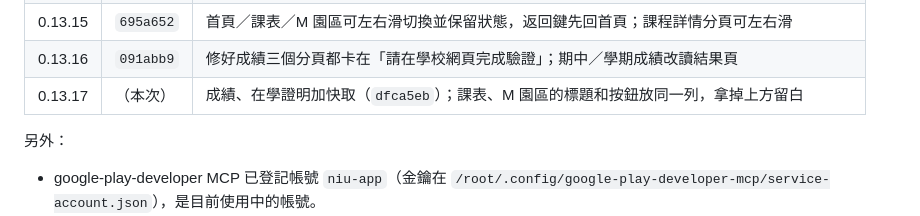
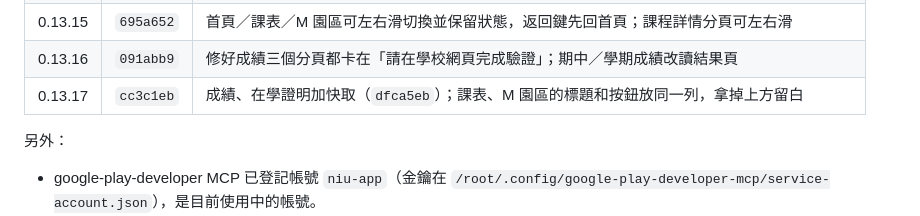
Before and after one commit to windlessme/niu-app-android, a Markdown page: HANDOFF.md, the part around the change. GitHub-like rendering.

Commit message:
Note the 0.13.17 commit in the handoff
Co-Authored-By: Claude Opus 5.5 <noreply@anthropic.com>

```diff
--- a/HANDOFF.md
+++ b/HANDOFF.md
@@ -57,7 +57,7 @@
 | 0.13.14 | `08b780f` | 修好信件圖片在窄螢幕上變形 |
 | 0.13.15 | `695a652` | 首頁／課表／M 園區可左右滑切換並保留狀態，返回鍵先回首頁；課程詳情分頁可左右滑 |
 | 0.13.16 | `091abb9` | 修好成績三個分頁都卡在「請在學校網頁完成驗證」；期中／學期成績改讀結果頁 |
-| 0.13.17 | （本次） | 成績、在學證明加快取（`dfca5eb`）；課表、M 園區的標題和按鈕放同一列，拿掉上方留白 |
+| 0.13.17 | `cc3c1eb` | 成績、在學證明加快取（`dfca5eb`）；課表、M 園區的標題和按鈕放同一列，拿掉上方留白 |
 
 另外：
 
```
